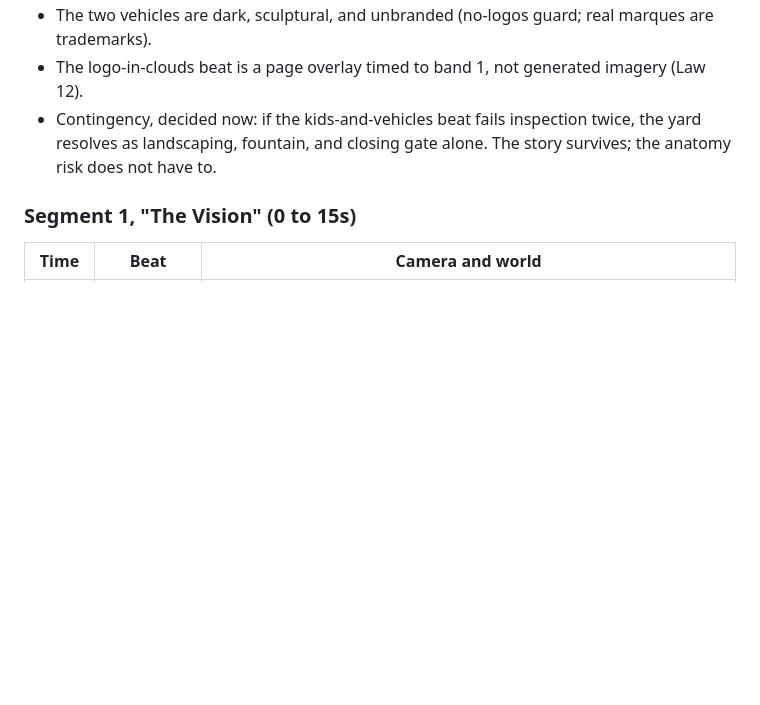
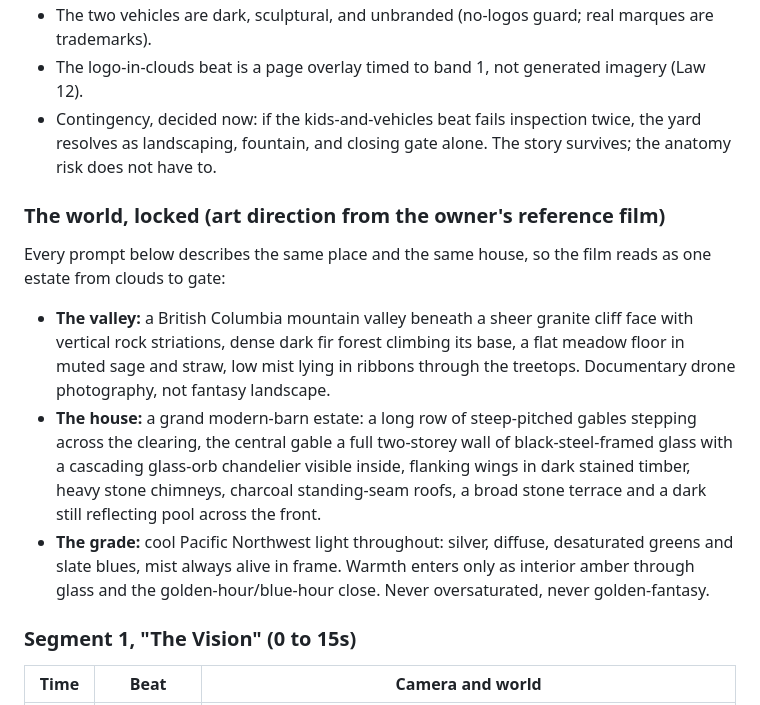
Before and after one commit to harvey0880/websyte, a Markdown page: gilbertson-design-package.md, the part around one of its changes. Drawn GitHub-style; blank space fills up the shorter version.

```diff
--- a/gilbertson-design-package.md
+++ b/gilbertson-design-package.md
@@ -53,6 +53,14 @@ Law-driven adjustments to the brief, said out loud:
 - The logo-in-clouds beat is a page overlay timed to band 1, not generated imagery (Law 12).
 - Contingency, decided now: if the kids-and-vehicles beat fails inspection twice, the yard resolves as landscaping, fountain, and closing gate alone. The story survives; the anatomy risk does not have to.
 
+### The world, locked (art direction from the owner's reference film)
+
+Every prompt below describes the same place and the same house, so the film reads as one estate from clouds to gate:
+
+- **The valley:** a British Columbia mountain valley beneath a sheer granite cliff face with vertical rock striations, dense dark fir forest climbing its base, a flat meadow floor in muted sage and straw, low mist lying in ribbons through the treetops. Documentary drone photography, not fantasy landscape.
+- **The house:** a grand modern-barn estate: a long row of steep-pitched gables stepping across the clearing, the central gable a full two-storey wall of black-steel-framed glass with a cascading glass-orb chandelier visible inside, flanking wings in dark stained timber, heavy stone chimneys, charcoal standing-seam roofs, a broad stone terrace and a dark still reflecting pool across the front.
+- **The grade:** cool Pacific Northwest light throughout: silver, diffuse, desaturated greens and slate blues, mist always alive in frame. Warmth enters only as interior amber through glass and the golden-hour/blue-hour close. Never oversaturated, never golden-fantasy.
+
 ### Segment 1, "The Vision" (0 to 15s)
 
 | Time | Beat | Camera and world |
```
Also changed, not shown: other parts of gilbertson-design-package.md (+4 -4 lines).
